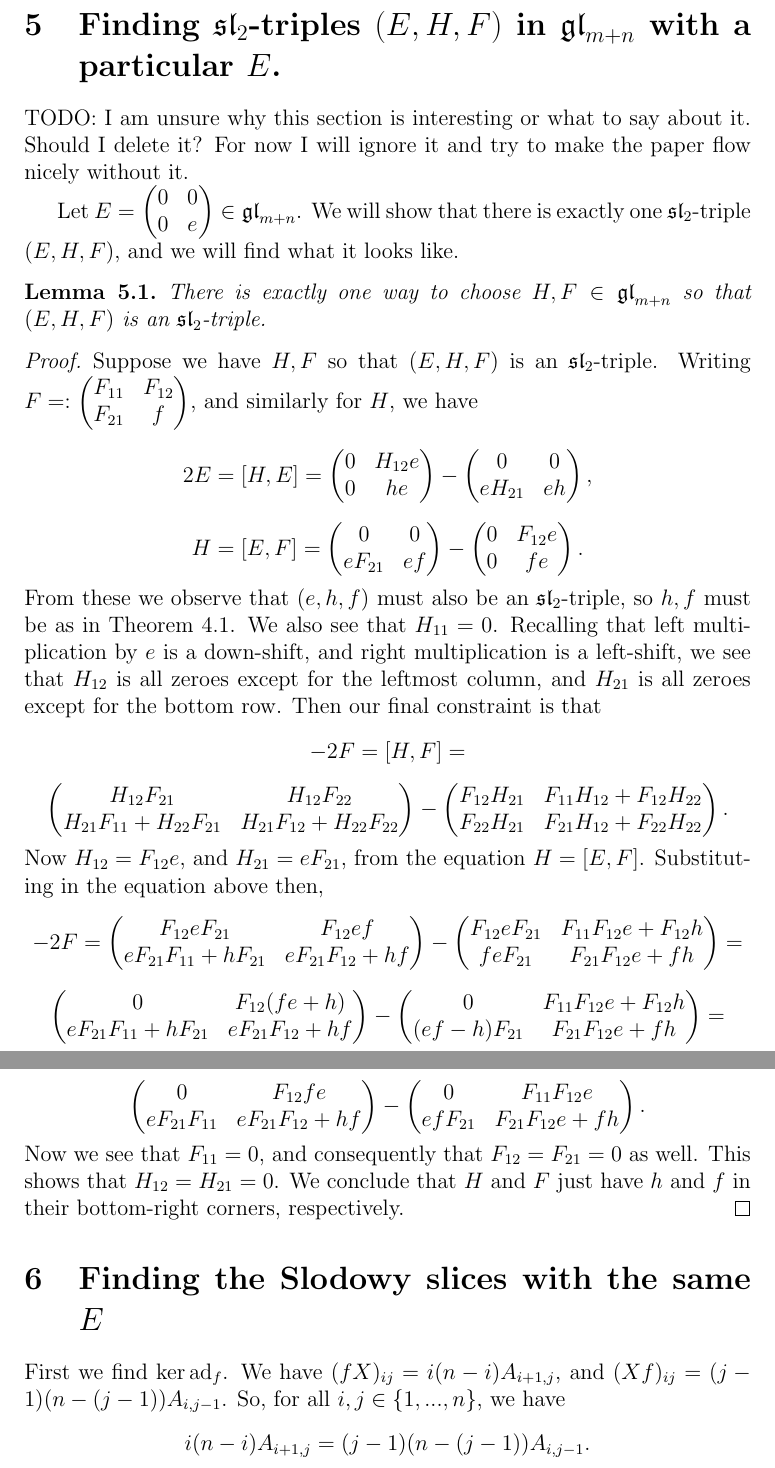
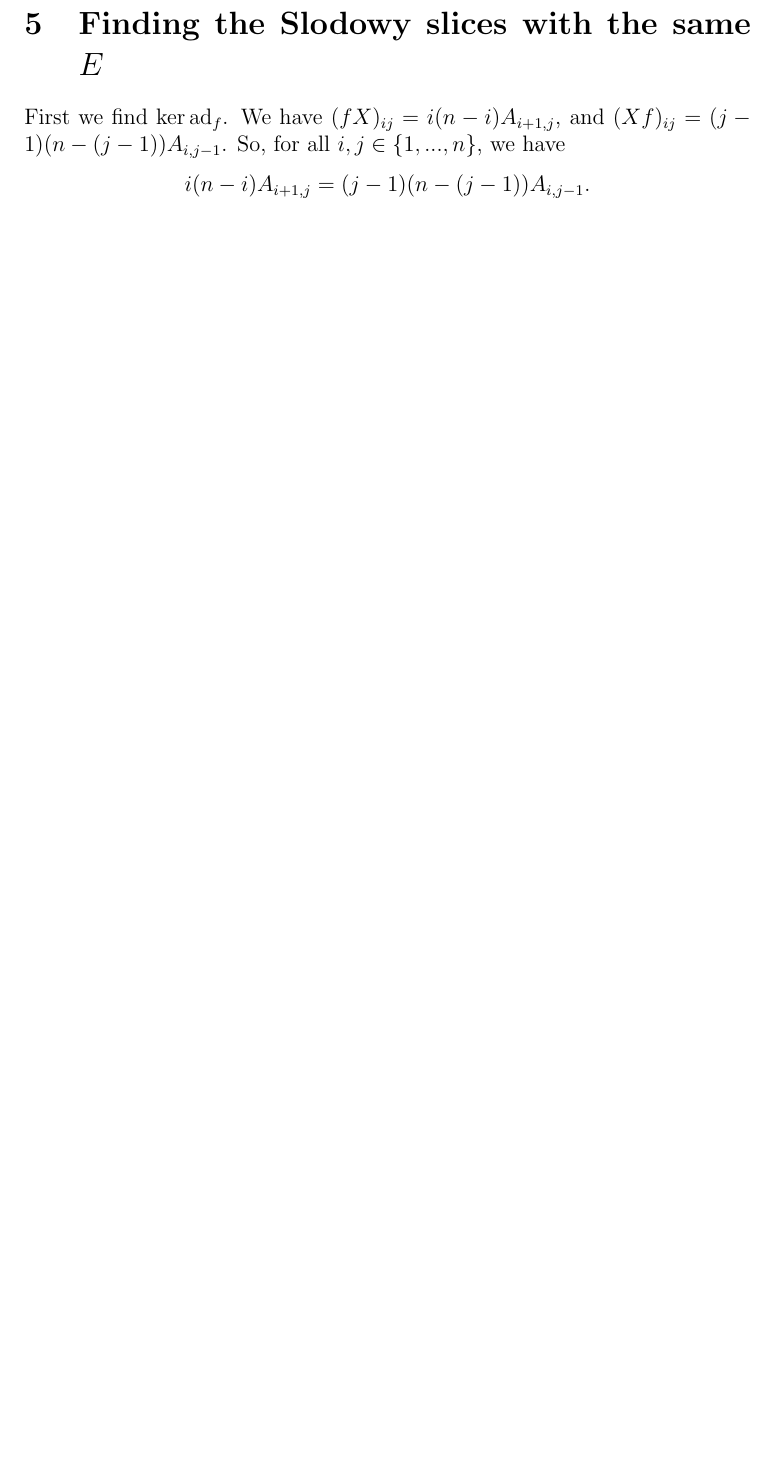
Before and after one commit to OwenConoly/springer, a LaTeX document (paper.tex): two parts of pages 11 and 12 of 25 before the commit and part of page 11 of 24 after it, the two joined at a grey line, cut at the place of the change, the shorter picture padded with empty space. Compiled offline with pdfLaTeX.

Commit message:
comment out section

```diff
--- a/paper.tex
+++ b/paper.tex
@@ -472,78 +472,78 @@ Now, we can use our expression for \(f\) in terms of \(h\) to obtain
 \end{pmatrix}.\]
 \end{proof}
 
-\section{Finding \(\spl_2\)-triples \((E, H, F)\) in \(\gl_{m + n}\) with a particular \(E\).}
-TODO: I am unsure why this section is interesting or what to say about it.
-Should I delete it?
-For now I will ignore it and try to make the paper flow nicely without it.
+% \section{Finding \(\spl_2\)-triples \((E, H, F)\) in \(\gl_{m + n}\) with a particular \(E\).}
+% TODO: I am unsure why this section is interesting or what to say about it.
+% Should I delete it?
+% For now I will ignore it and try to make the paper flow nicely without it.
 
-Let \(E = \begin{pmatrix}0 & 0 \\ 0 & e\end{pmatrix} \in \gl_{m + n}\).
-We will show that there is exactly one \(\spl_2\)-triple \((E, H, F)\), and we will find what it looks like.
-% First we solve the case \(m = 0\) (so \(E = e\)), and then we use this to solve the case of arbitrary \(m\).
+% Let \(E = \begin{pmatrix}0 & 0 \\ 0 & e\end{pmatrix} \in \gl_{m + n}\).
+% We will show that there is exactly one \(\spl_2\)-triple \((E, H, F)\), and we will find what it looks like.
+% % First we solve the case \(m = 0\) (so \(E = e\)), and then we use this to solve the case of arbitrary \(m\).
 
-\begin{lemma}\label{sl2_triple}
-    There is exactly one way to choose \(H, F \in \gl_{m + n}\) so that \((E, H, F)\) is an \(\spl_2\)-triple.
-\end{lemma}
-\begin{proof}
-Suppose we have \(H, F\) so that \((E, H, F)\) is an \(\spl_2\)-triple.
-Writing \(F =: \begin{pmatrix}
-    F_{11} & F_{12} \\
-    F_{21} & f
-\end{pmatrix}\), and similarly for \(H\), we have
-\[2E = [H, E] = \begin{pmatrix}
-    0 & H_{12}e \\
-    0 & he
-\end{pmatrix} - \begin{pmatrix}
-    0 & 0 \\
-    e H_{21} & eh
-\end{pmatrix},\]
-\[H = [E, F] = \begin{pmatrix}
-    0 & 0 \\
-    e F_{21} & ef
-\end{pmatrix} - \begin{pmatrix}
-    0 & F_{12}e \\
-    0 & fe
-\end{pmatrix}.\]
-From these we observe that \((e, h, f)\) must also be an \(\spl_2\)-triple, so \(h, f\) must be as in \cref{simple_sl2_triple}.
-We also see that \(H_{11} = 0\).
-Recalling that left multiplication by \(e\) is a down-shift, and right multiplication is a left-shift, we see that \(H_{12}\) is all zeroes except for the leftmost column, and \(H_{21}\) is all zeroes except for the bottom row.
-% Then \(F_{12}\) must be all zeros except for the two leftmost columns, and \(F_{21}\) must be all zeroes except for the bottom two rows.
-Then our final constraint is that
-\[-2F = [H, F] = \]
-\[\begin{pmatrix}
-    H_{12} F_{21} & H_{12} F_{22} \\
-    H_{21} F_{11} + H_{22} F_{21} & H_{21} F_{12} + H_{22} F_{22}
-\end{pmatrix} - \begin{pmatrix}
-    F_{12} H_{21} & F_{11} H_{12} + F_{12} H_{22} \\
-    F_{22} H_{21} & F_{21} H_{12} + F_{22} H_{22}
-\end{pmatrix}.\]
-Now \(H_{12} = F_{12}e\), and \(H_{21} = eF_{21}\), from the equation \(H = [E, F]\).
-Substituting in the equation above then,
-\[-2F = \begin{pmatrix}
-    F_{12} e F_{21} & F_{12}e f \\
-    eF_{21} F_{11} + h F_{21} & eF_{21} F_{12} + hf
-\end{pmatrix} - \begin{pmatrix}
-    F_{12} e F_{21} & F_{11} F_{12}e + F_{12} h \\
-    f eF_{21} & F_{21} F_{12}e + fh
-\end{pmatrix} =\]
-\[\begin{pmatrix}
-    0 & F_{12}(fe + h) \\
-    eF_{21} F_{11} + h F_{21} & eF_{21} F_{12} + hf
-\end{pmatrix} - \begin{pmatrix}
-    0 & F_{11} F_{12}e + F_{12} h \\
-    (ef - h)F_{21} & F_{21} F_{12}e + fh
-\end{pmatrix} =\]
-\[\begin{pmatrix}
-    0 & F_{12}fe \\
-    eF_{21} F_{11} & eF_{21} F_{12} + hf
-\end{pmatrix} - \begin{pmatrix}
-    0 & F_{11} F_{12}e \\
-    ef F_{21} & F_{21} F_{12}e + fh
-\end{pmatrix}.\]
-Now we see that \(F_{11} = 0\), and consequently that \(F_{12} = F_{21} = 0\) as well.
-This shows that \(H_{12} = H_{21} = 0\).
-We conclude that \(H\) and \(F\) just have \(h\) and \(f\) in their bottom-right corners, respectively.
-\end{proof}
+% \begin{lemma}\label{sl2_triple}
+%     There is exactly one way to choose \(H, F \in \gl_{m + n}\) so that \((E, H, F)\) is an \(\spl_2\)-triple.
+% \end{lemma}
+% \begin{proof}
+% Suppose we have \(H, F\) so that \((E, H, F)\) is an \(\spl_2\)-triple.
+% Writing \(F =: \begin{pmatrix}
+%     F_{11} & F_{12} \\
+%     F_{21} & f
+% \end{pmatrix}\), and similarly for \(H\), we have
+% \[2E = [H, E] = \begin{pmatrix}
+%     0 & H_{12}e \\
+%     0 & he
+% \end{pmatrix} - \begin{pmatrix}
+%     0 & 0 \\
+%     e H_{21} & eh
+% \end{pmatrix},\]
+% \[H = [E, F] = \begin{pmatrix}
+%     0 & 0 \\
+%     e F_{21} & ef
+% \end{pmatrix} - \begin{pmatrix}
+%     0 & F_{12}e \\
+%     0 & fe
+% \end{pmatrix}.\]
+% From these we observe that \((e, h, f)\) must also be an \(\spl_2\)-triple, so \(h, f\) must be as in \cref{simple_sl2_triple}.
+% We also see that \(H_{11} = 0\).
+% Recalling that left multiplication by \(e\) is a down-shift, and right multiplication is a left-shift, we see that \(H_{12}\) is all zeroes except for the leftmost column, and \(H_{21}\) is all zeroes except for the bottom row.
+% % Then \(F_{12}\) must be all zeros except for the two leftmost columns, and \(F_{21}\) must be all zeroes except for the bottom two rows.
+% Then our final constraint is that
+% \[-2F = [H, F] = \]
+% \[\begin{pmatrix}
+%     H_{12} F_{21} & H_{12} F_{22} \\
+%     H_{21} F_{11} + H_{22} F_{21} & H_{21} F_{12} + H_{22} F_{22}
+% \end{pmatrix} - \begin{pmatrix}
+%     F_{12} H_{21} & F_{11} H_{12} + F_{12} H_{22} \\
+%     F_{22} H_{21} & F_{21} H_{12} + F_{22} H_{22}
+% \end{pmatrix}.\]
+% Now \(H_{12} = F_{12}e\), and \(H_{21} = eF_{21}\), from the equation \(H = [E, F]\).
+% Substituting in the equation above then,
+% \[-2F = \begin{pmatrix}
+%     F_{12} e F_{21} & F_{12}e f \\
+%     eF_{21} F_{11} + h F_{21} & eF_{21} F_{12} + hf
+% \end{pmatrix} - \begin{pmatrix}
+%     F_{12} e F_{21} & F_{11} F_{12}e + F_{12} h \\
+%     f eF_{21} & F_{21} F_{12}e + fh
+% \end{pmatrix} =\]
+% \[\begin{pmatrix}
+%     0 & F_{12}(fe + h) \\
+%     eF_{21} F_{11} + h F_{21} & eF_{21} F_{12} + hf
+% \end{pmatrix} - \begin{pmatrix}
+%     0 & F_{11} F_{12}e + F_{12} h \\
+%     (ef - h)F_{21} & F_{21} F_{12}e + fh
+% \end{pmatrix} =\]
+% \[\begin{pmatrix}
+%     0 & F_{12}fe \\
+%     eF_{21} F_{11} & eF_{21} F_{12} + hf
+% \end{pmatrix} - \begin{pmatrix}
+%     0 & F_{11} F_{12}e \\
+%     ef F_{21} & F_{21} F_{12}e + fh
+% \end{pmatrix}.\]
+% Now we see that \(F_{11} = 0\), and consequently that \(F_{12} = F_{21} = 0\) as well.
+% This shows that \(H_{12} = H_{21} = 0\).
+% We conclude that \(H\) and \(F\) just have \(h\) and \(f\) in their bottom-right corners, respectively.
+% \end{proof}
 
 \section{Finding the Slodowy slices with the same \(E\)}
 First we find \(\ker \ad_f\).
```
Also changed, not shown: paper.pdf.
